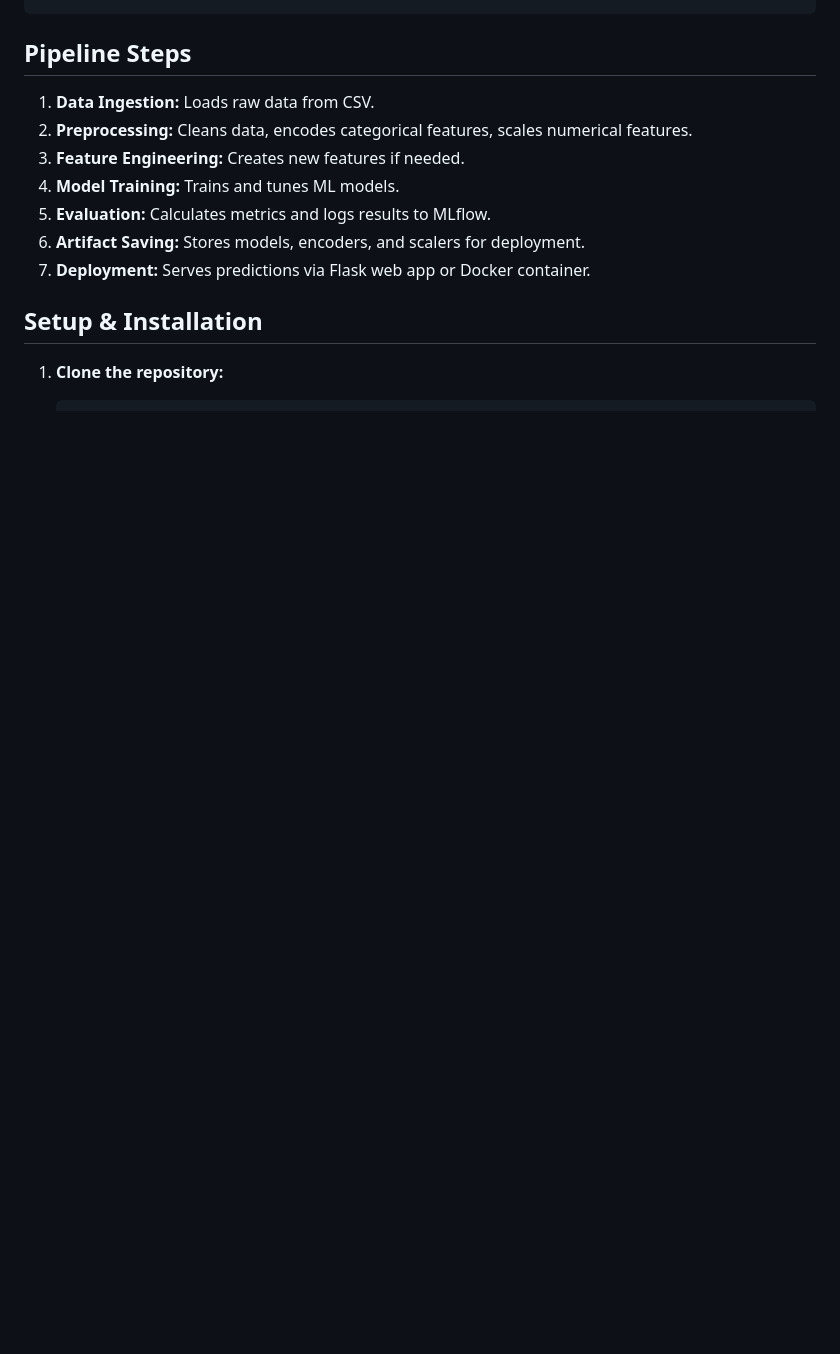
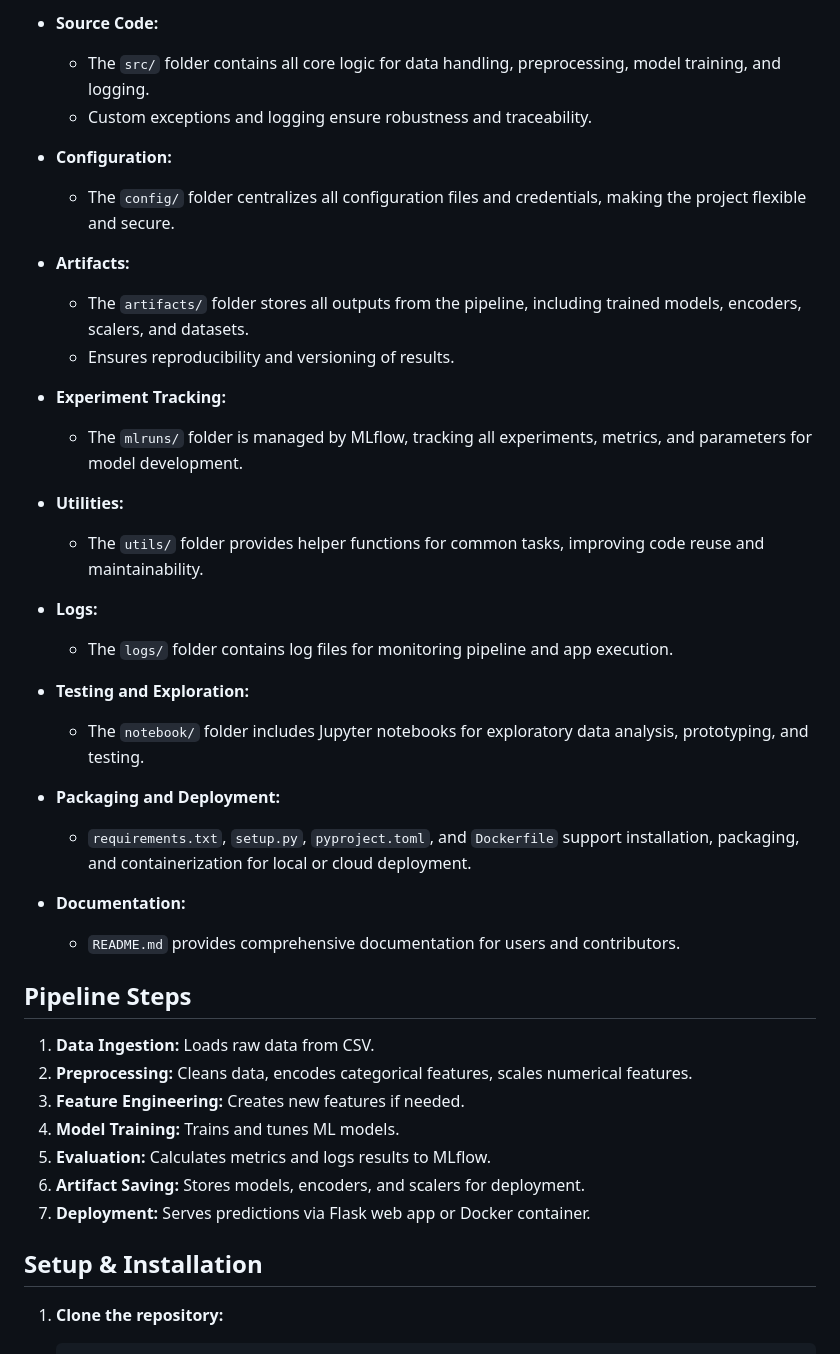
Before and after one commit to AhmadMajde22/Colorectal-Cancer-Survaival-Prediction, a Markdown page: README.md, the part around one of its changes. GitHub-like rendering; blank space fills up the shorter version.

```diff
--- a/README.md
+++ b/README.md
@@ -74,3 +137,31 @@ The main models used are RandomForestClassifier and XGBoostClassifier, chosen fo
+- **Source Code:**
+  - The `src/` folder contains all core logic for data handling, preprocessing, model training, and logging.
+  - Custom exceptions and logging ensure robustness and traceability.
+
+- **Configuration:**
+  - The `config/` folder centralizes all configuration files and credentials, making the project flexible and secure.
+
+- **Artifacts:**
+  - The `artifacts/` folder stores all outputs from the pipeline, including trained models, encoders, scalers, and datasets.
+  - Ensures reproducibility and versioning of results.
+
+- **Experiment Tracking:**
+  - The `mlruns/` folder is managed by MLflow, tracking all experiments, metrics, and parameters for model development.
+
+- **Utilities:**
+  - The `utils/` folder provides helper functions for common tasks, improving code reuse and maintainability.
+
+- **Logs:**
+  - The `logs/` folder contains log files for monitoring pipeline and app execution.
+
+- **Testing and Exploration:**
+  - The `notebook/` folder includes Jupyter notebooks for exploratory data analysis, prototyping, and testing.
+
+- **Packaging and Deployment:**
+  - `requirements.txt`, `setup.py`, `pyproject.toml`, and `Dockerfile` support installation, packaging, and containerization for local or cloud deployment.
+
+- **Documentation:**
+  - `README.md` provides comprehensive documentation for users and contributors.
 
 ## Pipeline Steps
 
```
Also changed, not shown: other parts of README.md (+76 -13 lines).
